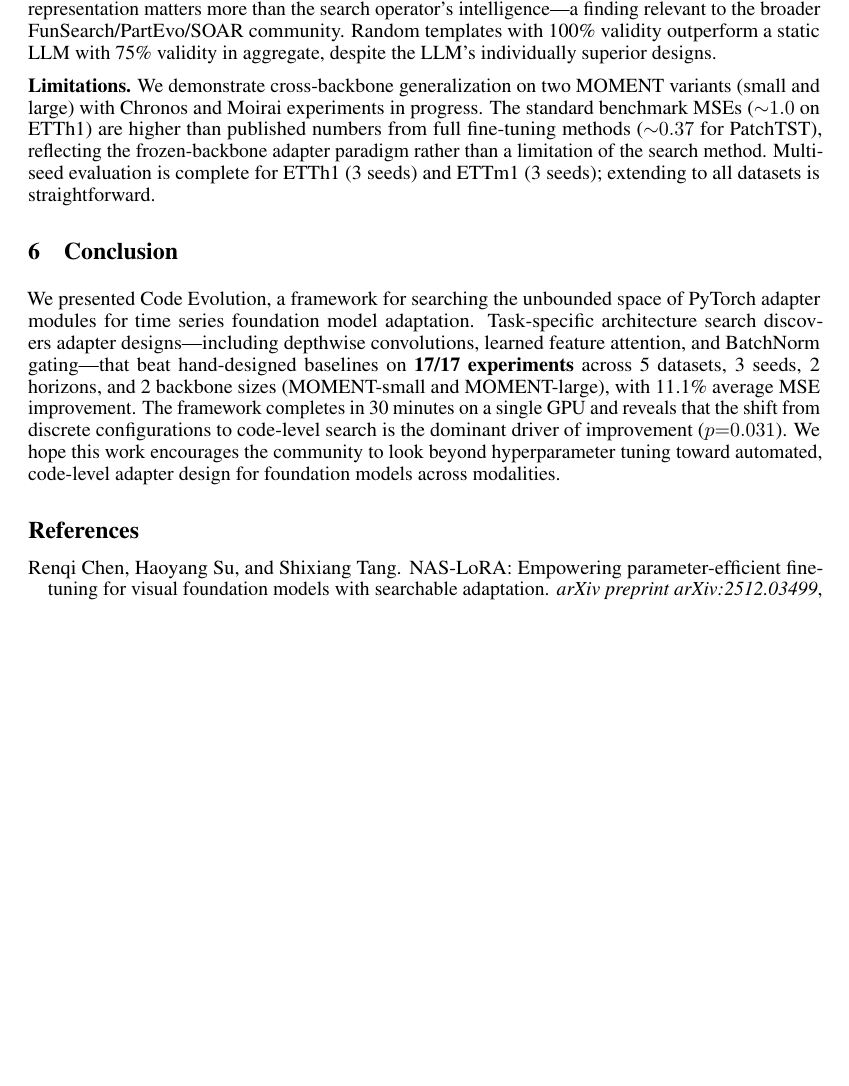
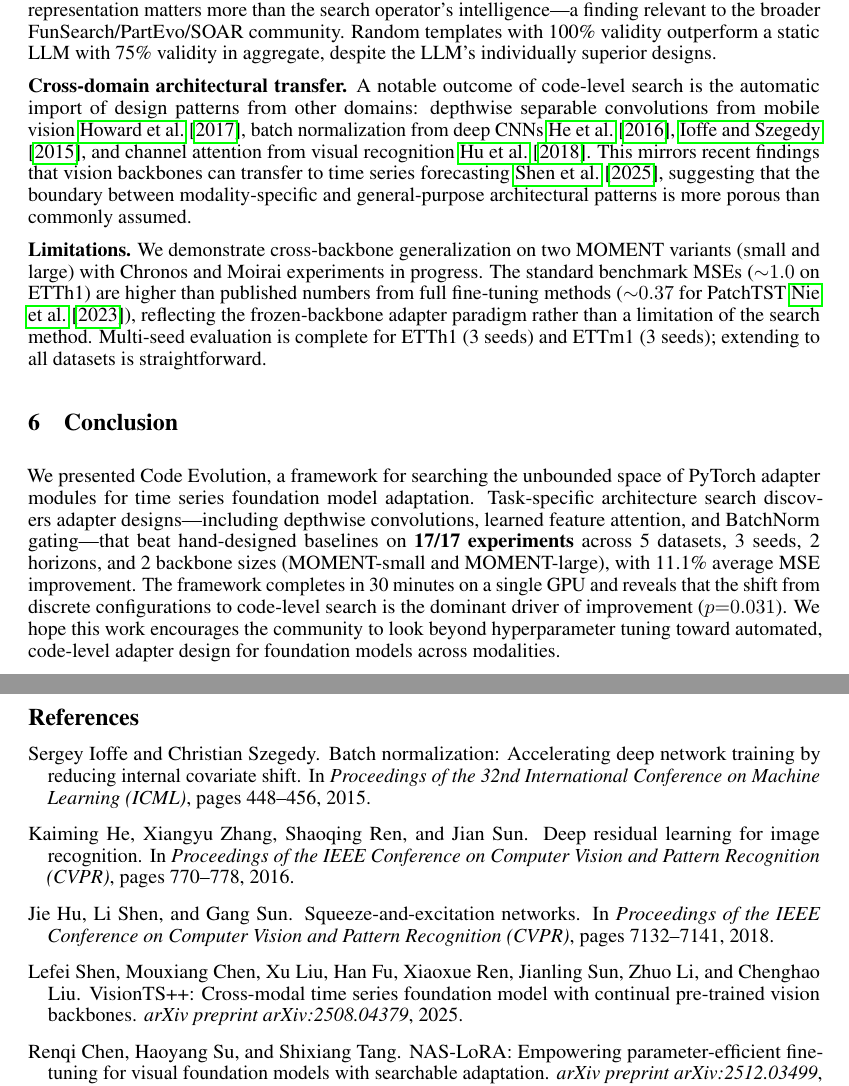
Before and after one commit to henryph24/neuralips26, a LaTeX paper (main.tex): part of page 8 of 11 before the commit and two parts of pages 8 and 9 of 11 after it, the two joined at a grey line, cut so that both start at the same text, the shorter picture padded with empty space. Compiled offline with pdfLaTeX.

Commit message:
docs: add cross-domain architecture transfer citations (BatchNorm, ResNet, SE-Net, VisionTS++) — 44 refs

```diff
--- a/main.tex
+++ b/main.tex
@@ -408,7 +408,9 @@ Code Evolution exhibits 6--7$\times$ lower variance across random seeds compared
 
 \textbf{Relationship to FunSearch-style methods.} Our decomposition reveals that the search space representation matters more than the search operator's intelligence---a finding relevant to the broader FunSearch/PartEvo/SOAR community. Random templates with 100\% validity outperform a static LLM with 75\% validity in aggregate, despite the LLM's individually superior designs.
 
-\textbf{Limitations.} We demonstrate cross-backbone generalization on two MOMENT variants (small and large) with Chronos and Moirai experiments in progress. The standard benchmark MSEs (${\sim}1.0$ on ETTh1) are higher than published numbers from full fine-tuning methods (${\sim}0.37$ for PatchTST), reflecting the frozen-backbone adapter paradigm rather than a limitation of the search method. Multi-seed evaluation is complete for ETTh1 (3 seeds) and ETTm1 (3 seeds); extending to all datasets is straightforward.
+\textbf{Cross-domain architectural transfer.} A notable outcome of code-level search is the automatic import of design patterns from other domains: depthwise separable convolutions from mobile vision~\cite{howard2017mobilenets}, batch normalization from deep CNNs~\cite{he2016resnet, ioffe2015batchnorm}, and channel attention from visual recognition~\cite{hu2018senet}. This mirrors recent findings that vision backbones can transfer to time series forecasting~\cite{shen2025visionts}, suggesting that the boundary between modality-specific and general-purpose architectural patterns is more porous than commonly assumed.
+
+\textbf{Limitations.} We demonstrate cross-backbone generalization on two MOMENT variants (small and large) with Chronos and Moirai experiments in progress. The standard benchmark MSEs (${\sim}1.0$ on ETTh1) are higher than published numbers from full fine-tuning methods (${\sim}0.37$ for PatchTST~\cite{nie2023patchtst}), reflecting the frozen-backbone adapter paradigm rather than a limitation of the search method. Multi-seed evaluation is complete for ETTh1 (3 seeds) and ETTm1 (3 seeds); extending to all datasets is straightforward.
 
 \section{Conclusion}
 
@@ -416,6 +418,26 @@ We presented Code Evolution, a framework for searching the unbounded space of Py
 
 \bibliographystyle{plainnat}
 \begin{thebibliography}{20}
+
+\bibitem[Ioffe and Szegedy(2015)]{ioffe2015batchnorm}
+Sergey Ioffe and Christian Szegedy.
+\newblock Batch normalization: Accelerating deep network training by reducing internal covariate shift.
+\newblock In \textit{Proceedings of the 32nd International Conference on Machine Learning (ICML)}, pages 448--456, 2015.
+
+\bibitem[He et~al.(2016)]{he2016resnet}
+Kaiming He, Xiangyu Zhang, Shaoqing Ren, and Jian Sun.
+\newblock Deep residual learning for image recognition.
+\newblock In \textit{Proceedings of the IEEE Conference on Computer Vision and Pattern Recognition (CVPR)}, pages 770--778, 2016.
+
+\bibitem[Hu et~al.(2018)]{hu2018senet}
+Jie Hu, Li Shen, and Gang Sun.
+\newblock Squeeze-and-excitation networks.
+\newblock In \textit{Proceedings of the IEEE Conference on Computer Vision and Pattern Recognition (CVPR)}, pages 7132--7141, 2018.
+
+\bibitem[Shen et~al.(2025)]{shen2025visionts}
+Lefei Shen, Mouxiang Chen, Xu Liu, Han Fu, Xiaoxue Ren, Jianling Sun, Zhuo Li, and Chenghao Liu.
+\newblock {VisionTS++}: Cross-modal time series foundation model with continual pre-trained vision backbones.
+\newblock \textit{arXiv preprint arXiv:2508.04379}, 2025.
 
 \bibitem[Chen et~al.(2025b)]{chen2025naslora}
 Renqi Chen, Haoyang Su, and Shixiang Tang.
```
Also changed, not shown: main.tex (4 more changed lines).
